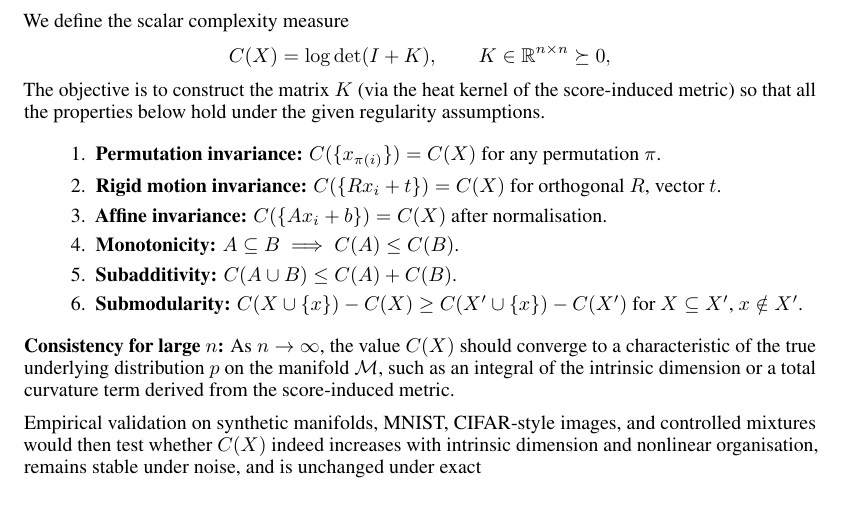
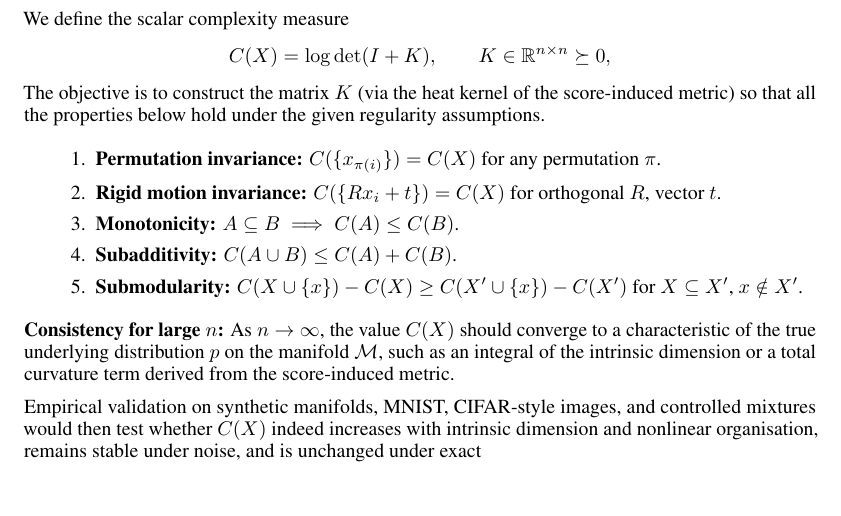
Before and after one commit to intsystems/2026-Project-211, a LaTeX paper (paper/main.tex): part of page 2 of 8, cut so that both start at the same text. Compiled offline with pdfLaTeX.

Commit message:
Update main.tex

```diff
--- a/paper/main.tex
+++ b/paper/main.tex
@@ -127,7 +127,6 @@ The objective is to construct the matrix \(K\) (via the heat kernel of the score
 \begin{enumerate}
     \item \textbf{Permutation invariance:} $C(\{x_{\pi(i)}\})=C(X)$ for any permutation $\pi$.
     \item \textbf{Rigid motion invariance:} $C(\{R x_i+t\})=C(X)$ for orthogonal $R$, vector $t$.
-    \item \textbf{Affine invariance:} $C(\{A x_i+b\})=C(X)$ after normalisation.
     \item \textbf{Monotonicity:} $A\subseteq B \implies C(A)\le C(B)$.
     \item \textbf{Subadditivity:} $C(A\cup B)\le C(A)+C(B)$.
     \item \textbf{Submodularity:} $C(X\cup\{x\})-C(X)\ge C(X'\cup\{x\})-C(X')$ for $X\subseteq X'$, $x\notin X'$.
```
